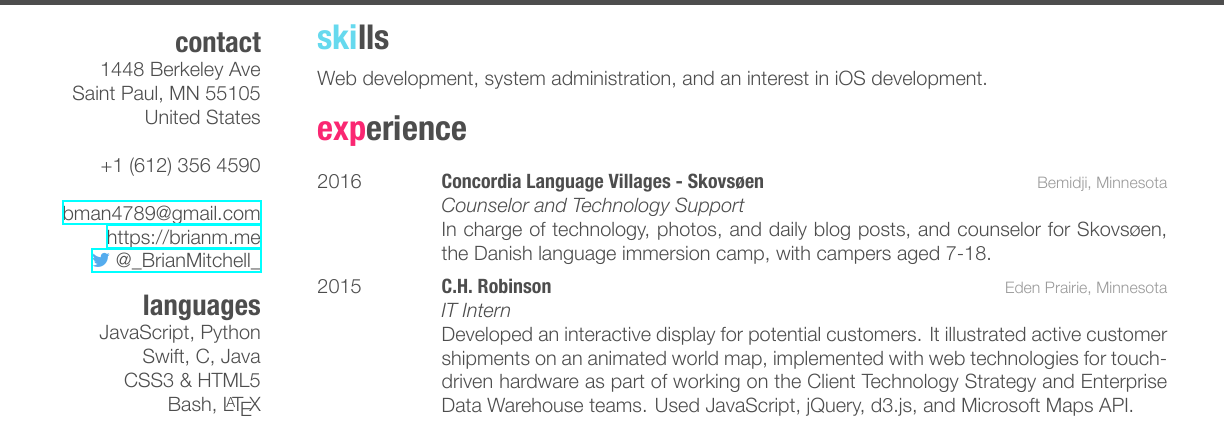
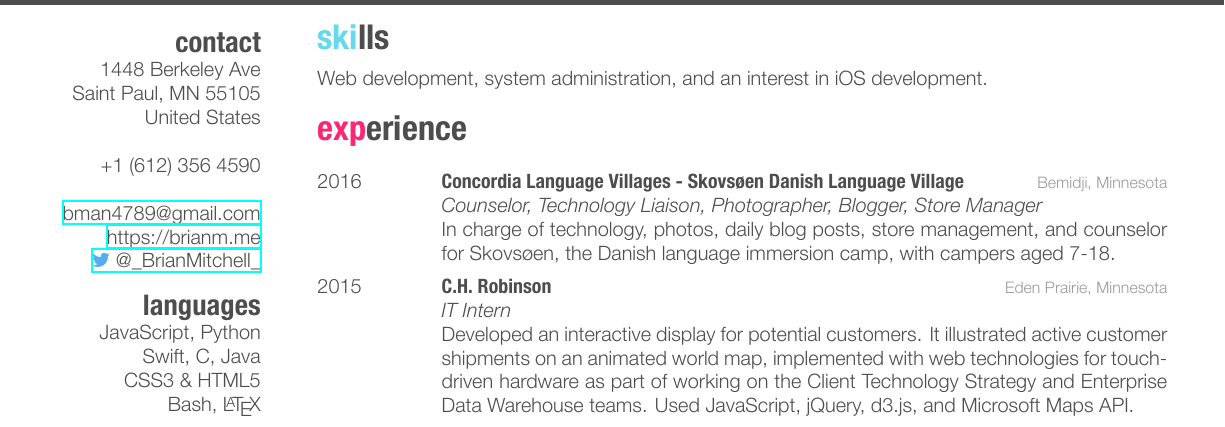
Before and after one commit to BrianMitchL/resume, a LaTeX CV (resume.tex): part of the page, cut so that both start at the same text. The pictures show the PDF file resume.pdf that the author committed with the source.

Commit message:
update CLV experience

```diff
--- a/resume.tex
+++ b/resume.tex
@@ -90,10 +90,10 @@ Web development, system administration, and an interest in iOS development.
 \begin{entrylist}
 \entry
 {2016}
-{Concordia Language Villages - Skovsøen}
+{Concordia Language Villages - Skovsøen Danish Language Village}
 {Bemidji, Minnesota}
-{\jobtitle{Counselor and Technology Support} \\
-In charge of technology, photos, and daily blog posts, and counselor for Skovsøen, the Danish language immersion camp, with campers aged 7-18.}
+{\jobtitle{Counselor, Technology Liaison, Photographer, Blogger, Store Manager} \\
+In charge of technology, photos, daily blog posts, store management, and counselor for Skovsøen, the Danish language immersion camp, with campers aged 7-18.}
 
 %------------------------------------------------
 
```
Also changed, not shown: resume.pdf.
